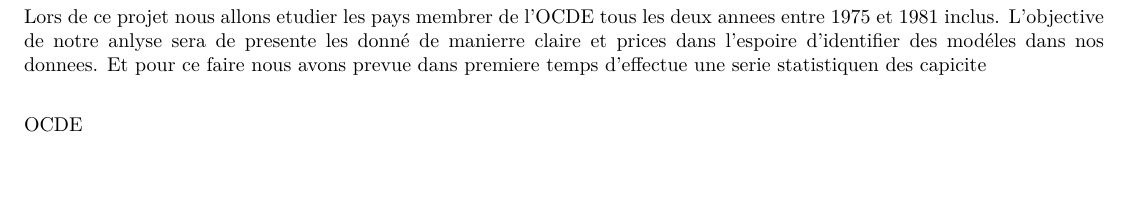
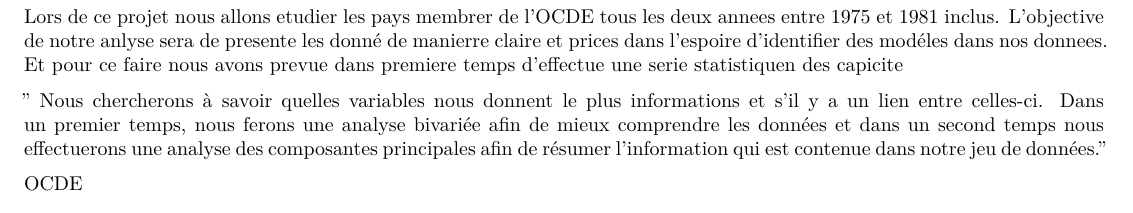
Before and after one commit to awkwy/add, an R Markdown document (projetocde.Rmd): part of the page, cut so that both start at the same text, the shorter picture padded with empty space. Rendered offline with R 4.5, knitr and Pandoc, then LaTeX, with nearby package versions; some code elsewhere in the file could not run offline; a font, style sheet, LaTeX package, included part or bibliography that could not be used is replaced or left out.

Commit message:
Update projetocde.Rmd

````diff
--- a/projetocde.Rmd
+++ b/projetocde.Rmd
@@ -33,6 +33,9 @@ attach(ocde)
 
 Lors de ce projet nous allons etudier les pays membrer de l'OCDE  tous les deux annees entre 1975 et 1981 inclus.
 L'objective de notre anlyse sera de presente les donné de manierre claire et prices dans l'espoire d'identifier des modéles dans nos donnees. Et pour ce faire nous avons prevue dans premiere temps d'effectue une serie statistiquen des capicite
+
+" Nous chercherons à savoir quelles variables nous donnent le plus informations et s’il y a un lien entre celles-ci. Dans un premier temps, nous ferons une analyse bivariée afin de mieux comprendre les données et dans un second temps nous effectuerons une analyse des composantes principales afin de résumer l’information qui est contenue dans notre jeu de données."
+
 <div align="center"> OCDE  </div>
 ## Présentation des données
 ```{r Présentation des données ,echo=FALSE}
````
